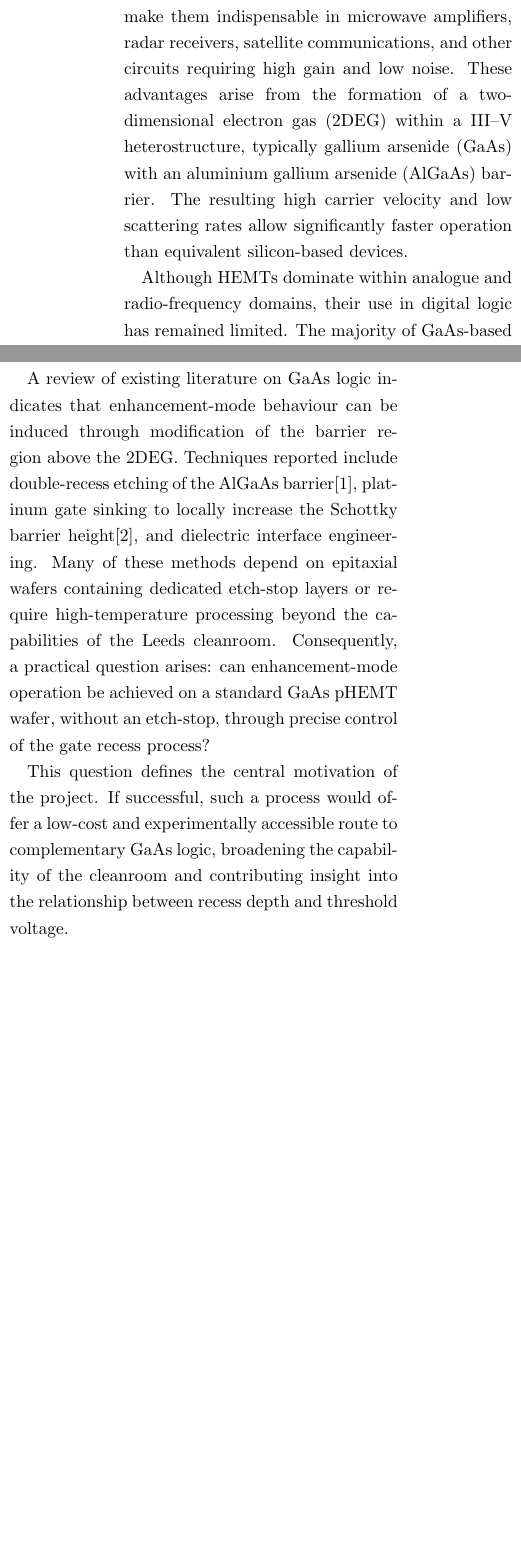
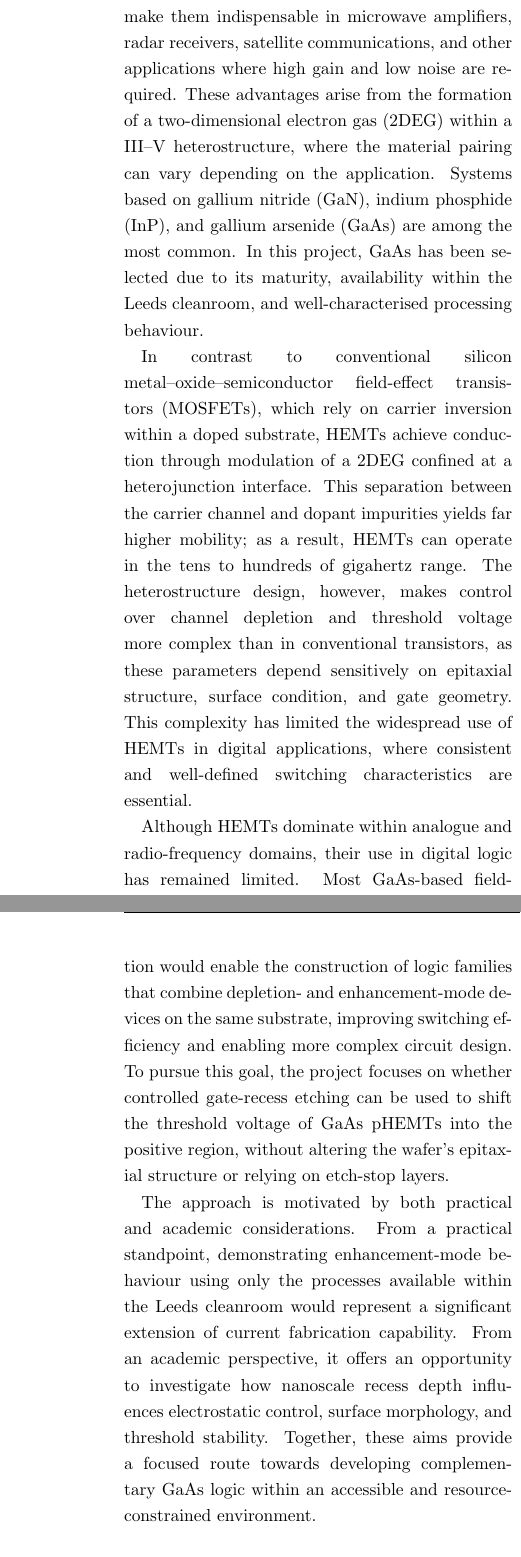
Before and after one commit to hazc02/elec5870-report, a LaTeX thesis (interim/interim-main.tex, which reads interim/sections/introduction.tex): two parts of the columns of page 5 of 12 before the commit and two parts of the columns of pages 5 and 6 of 12 after it, joined at a grey line, cut so that both start at the same text, the shorter picture padded with empty space. Compiled offline with pdfLaTeX.

Commit message:
1st Draft of Introduction (Pre-Meeting with Dr Wood)

```diff
--- a/interim/sections/introduction.tex
+++ b/interim/sections/introduction.tex
@@ -2,13 +2,29 @@
 
 \section{Motivation and Context}
 
-High-electron-mobility transistors (HEMTs) and their pseudomorphic variants (pHEMTs) are fundamental to many modern high-frequency and high-performance electronic systems.
-Their exceptional electron mobility and low parasitic capacitance make them indispensable in microwave amplifiers, radar receivers, satellite communications, and other circuits requiring high gain and low noise.
-These advantages arise from the formation of a two-dimensional electron gas (2DEG) within a III–V heterostructure, typically gallium arsenide (GaAs) with an aluminium gallium arsenide (AlGaAs) barrier.
-The resulting high carrier velocity and low scattering rates allow significantly faster operation than equivalent silicon-based devices.
+High-electron-mobility transistors (HEMTs) and their pseudomorphic variants
+(pHEMTs) are central to many modern high-frequency and high-performance
+electronic systems. Their exceptional electron mobility and low parasitic
+capacitance make them indispensable in microwave amplifiers, radar receivers,
+satellite communications, and other applications where high gain and low noise
+are required. These advantages arise from the formation of a two-dimensional
+electron gas (2DEG) within a III–V heterostructure, where the material pairing
+can vary depending on the application. Systems based on gallium nitride (GaN),
+indium phosphide (InP), and gallium arsenide (GaAs) are among the most common.
+In this project, GaAs has been selected due to its maturity, availability
+within the Leeds cleanroom, and well-characterised processing behaviour.
 
-Although HEMTs dominate within analogue and radio-frequency domains, their use in digital logic has remained limited.
-The majority of GaAs-based field-effect transistors operate in depletion mode (\textit{D}-mode), meaning that they conduct current at zero gate bias and must be driven negatively to turn off.
-Logic circuits constructed solely from depletion-mode transistors suffer from high static power dissipation, incomplete switching, and restricted noise margins.
-Enhancement-mode (\textit{E}-mode) devices, in contrast, remain non-conductive at zero bias and switch on only when a positive gate voltage is applied; these characteristics are desirable for logic implementation, providing defined logic levels and low static power.
+In contrast to conventional silicon metal–oxide–semiconductor field-effect
+transistors (MOSFETs), which rely on carrier inversion within a doped substrate,
+HEMTs achieve conduction through modulation of a 2DEG confined at a
+heterojunction interface. This separation between the carrier channel and dopant
+impurities yields far higher mobility; as a result, HEMTs can operate in the
+tens to hundreds of gigahertz range. The heterostructure design, however, makes
+control over channel depletion and threshold voltage more complex than in
+conventional transistors, as these parameters depend sensitively on epitaxial
+structure, surface condition, and gate geometry. This complexity has limited the
+widespread use of HEMTs in digital applications, where consistent and
+well-defined switching characteristics are essential.
 
+Although HEMTs dominate within analogue and radio-frequency domains, their use
+in digital logic has remained limited. Most GaAs-based field-effect transistors
@@ -18,0 +39 @@ However, achieving reliable enhancement-mode behaviour within standard GaAs fabr
+To realise efficient GaAs logic, both device types are required. Complementary
@@ -23,2 +50,0 @@ During the early phase of this project, sixteen depletion-mode pHEMTs were fabri
-The devices exhibited threshold voltages of approximately \(-0.9~\mathrm{V}\) and peak transconductances of around \(3~\mathrm{mS}\), confirming that the existing process yields high-quality depletion-mode transistors.
-While these results established a solid baseline, they also highlighted a key limitation: the absence of enhancement-mode devices restricts any exploration of complementary logic structures.
@@ -25,9 +57,20 @@ While these results established a solid baseline, they also highlighted a key li
+absence of enhancement-mode devices prevents the exploration of complementary
+logic behaviour.
 
-A review of existing literature on GaAs logic indicates that enhancement-mode behaviour can be induced through modification of the barrier region above the 2DEG.
-Techniques reported include double-recess etching of the AlGaAs barrier\cite{hsieh2004}, platinum gate sinking to locally increase the Schottky barrier height\cite{chu2007}, and dielectric interface engineering.
-Many of these methods depend on epitaxial wafers containing dedicated etch-stop layers or require high-temperature processing beyond the capabilities of the Leeds cleanroom.
-Consequently, a practical question arises: can enhancement-mode operation be achieved on a standard GaAs pHEMT wafer, without an etch-stop, through precise control of the gate recess process?
+This limitation defines the central direction of the project. Achieving
+enhancement-mode operation would enable the construction of logic families that
+combine depletion- and enhancement-mode devices on the same substrate, improving
+switching efficiency and enabling more complex circuit design. To pursue this
+goal, the project focuses on whether controlled gate-recess etching can be used
+to shift the threshold voltage of GaAs pHEMTs into the positive region, without
+altering the wafer’s epitaxial structure or relying on etch-stop layers.
 
-This question defines the central motivation of the project.
-If successful, such a process would offer a low-cost and experimentally accessible route to complementary GaAs logic, broadening the capability of the cleanroom and contributing insight into the relationship between recess depth and threshold voltage.
+The approach is motivated by both practical and academic considerations. From a
+practical standpoint, demonstrating enhancement-mode behaviour using only the
+processes available within the Leeds cleanroom would represent a significant
+extension of current fabrication capability. From an academic perspective, it
+offers an opportunity to investigate how nanoscale recess depth influences
+electrostatic control, surface morphology, and threshold stability. Together,
+these aims provide a focused route towards developing complementary GaAs logic
+within an accessible and resource-constrained environment.
 
@@ -44 +95,5 @@ One of the most effective ways to shift the threshold voltage towards positive v
 
+Excessive etching increases leakage and roughens the surface, whereas
+insufficient etching yields little or no threshold shift. The process therefore
+demands precise control at nanometre-scale depths. A schematic cross-section of
+a pHEMT structure will be included to illustrate the formation of the 2DEG and
@@ -50,0 +105 @@ The work involves calibrating etch rates, fabricating transistors with systemati
+gate-recess process capable of inducing enhancement-mode behaviour in GaAs-based
```
Also changed, not shown: interim/sections/experimental_work.tex (+0 -1 lines), interim/sections/future_work.tex (+1 -2 lines), interim/sections/literature_review.tex (+0 -1 lines), interim/sections/introduction.tex (76 more changed lines), 3 other files.
